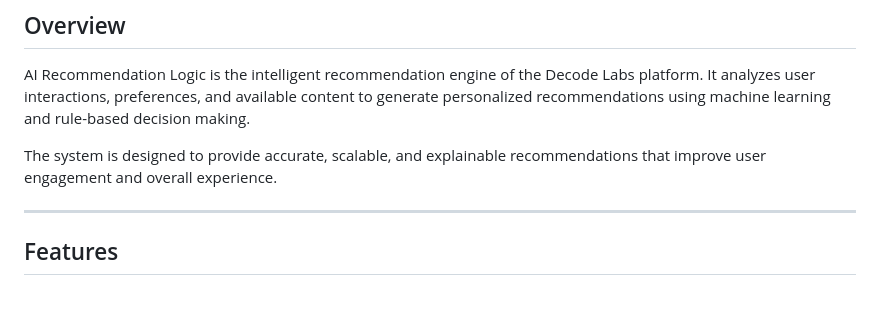
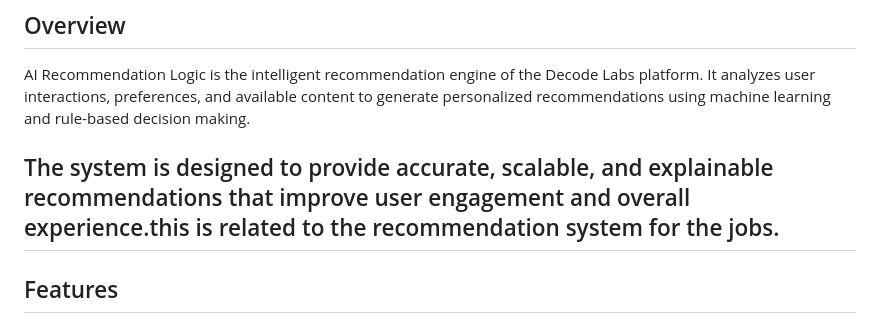
Before and after one commit to pranavkommineni/Decode_Labs_AI_Recommendation_Logic, a Markdown page: AI_Recomendation_Logic/README.md, the part around the change. Rendered like a GitHub page; blank space fills up the shorter version.

Commit message:
document update

```diff
--- a/AI_Recomendation_Logic/README.md
+++ b/AI_Recomendation_Logic/README.md
@@ -4,8 +4,7 @@
 
 AI Recommendation Logic is the intelligent recommendation engine of the Decode Labs platform. It analyzes user interactions, preferences, and available content to generate personalized recommendations using machine learning and rule-based decision making.
 
-The system is designed to provide accurate, scalable, and explainable recommendations that improve user engagement and overall experience.
-
+The system is designed to provide accurate, scalable, and explainable recommendations that improve user engagement and overall experience.this is related to the recommendation system for the jobs.
 ---
 
 ## Features
```
